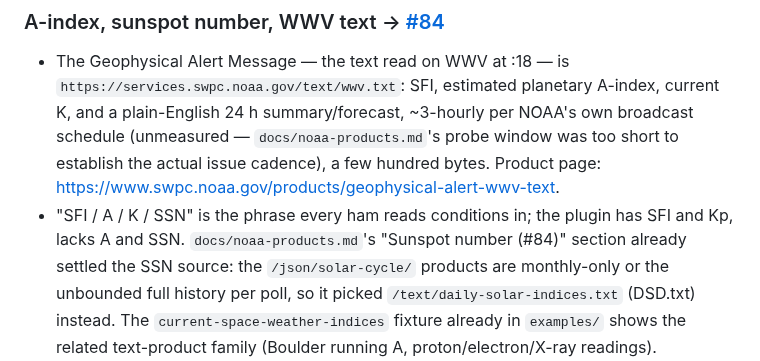
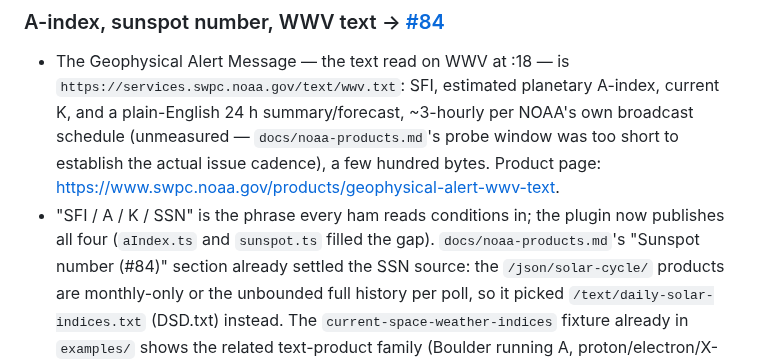
Before and after one commit to mark-brannan/signalk-noaa-space-weather, a Markdown page: docs/ham-radio-research.md, the part around the change. Rendered like a GitHub page.

```diff
--- a/docs/ham-radio-research.md
+++ b/docs/ham-radio-research.md
@@ -125,7 +125,8 @@ absorption and reflection as maps and numbers at the vessel's position.
   hundred bytes. Product page:
   <https://www.swpc.noaa.gov/products/geophysical-alert-wwv-text>.
 - "SFI / A / K / SSN" is the phrase every ham reads conditions in; the
-  plugin has SFI and Kp, lacks A and SSN. `docs/noaa-products.md`'s
+  plugin now publishes all four (`aIndex.ts` and `sunspot.ts` filled the
+  gap). `docs/noaa-products.md`'s
   "Sunspot number (#84)" section already settled the SSN source: the
   `/json/solar-cycle/` products are monthly-only or the unbounded full
   history per poll, so it picked `/text/daily-solar-indices.txt` (DSD.txt)
```
Also changed, not shown: docs/hf-operator-view.md (+11 -7 lines).
